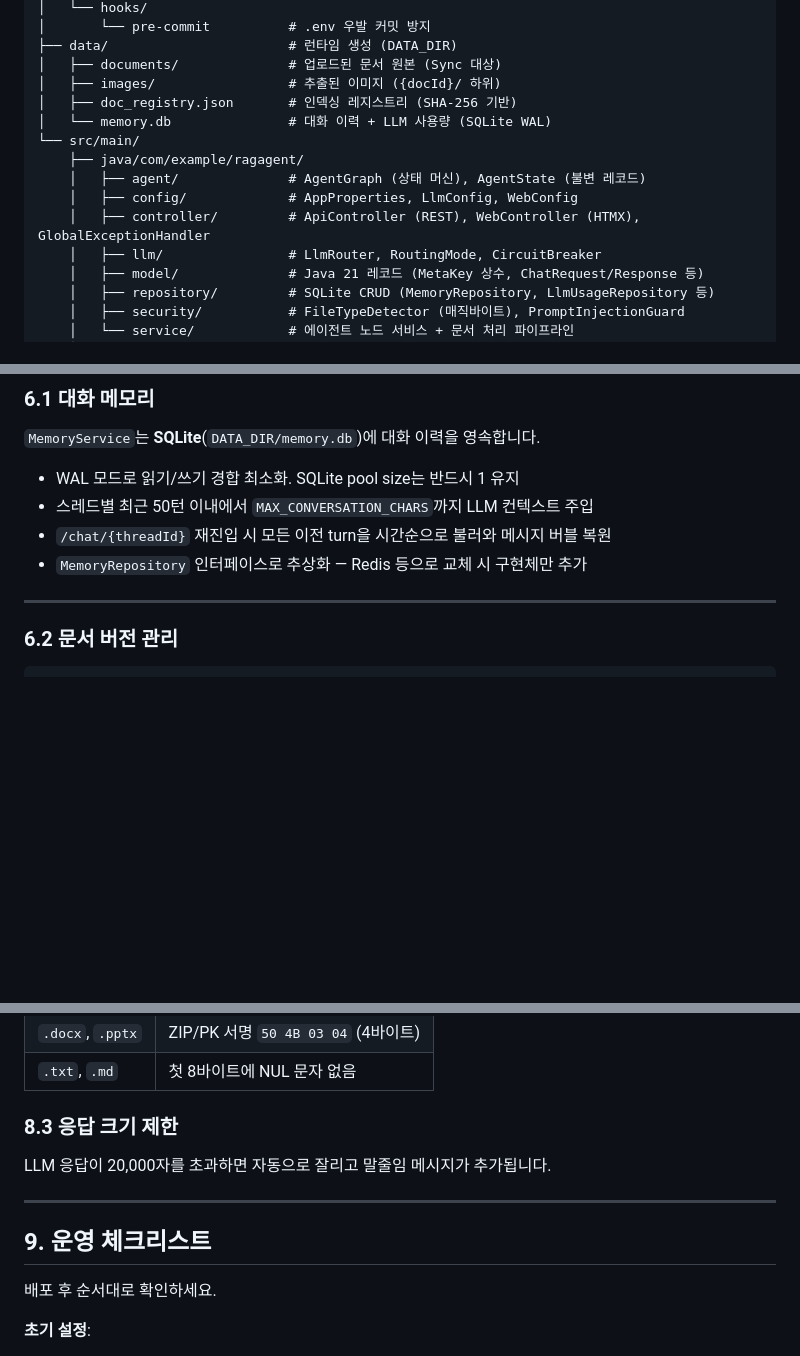
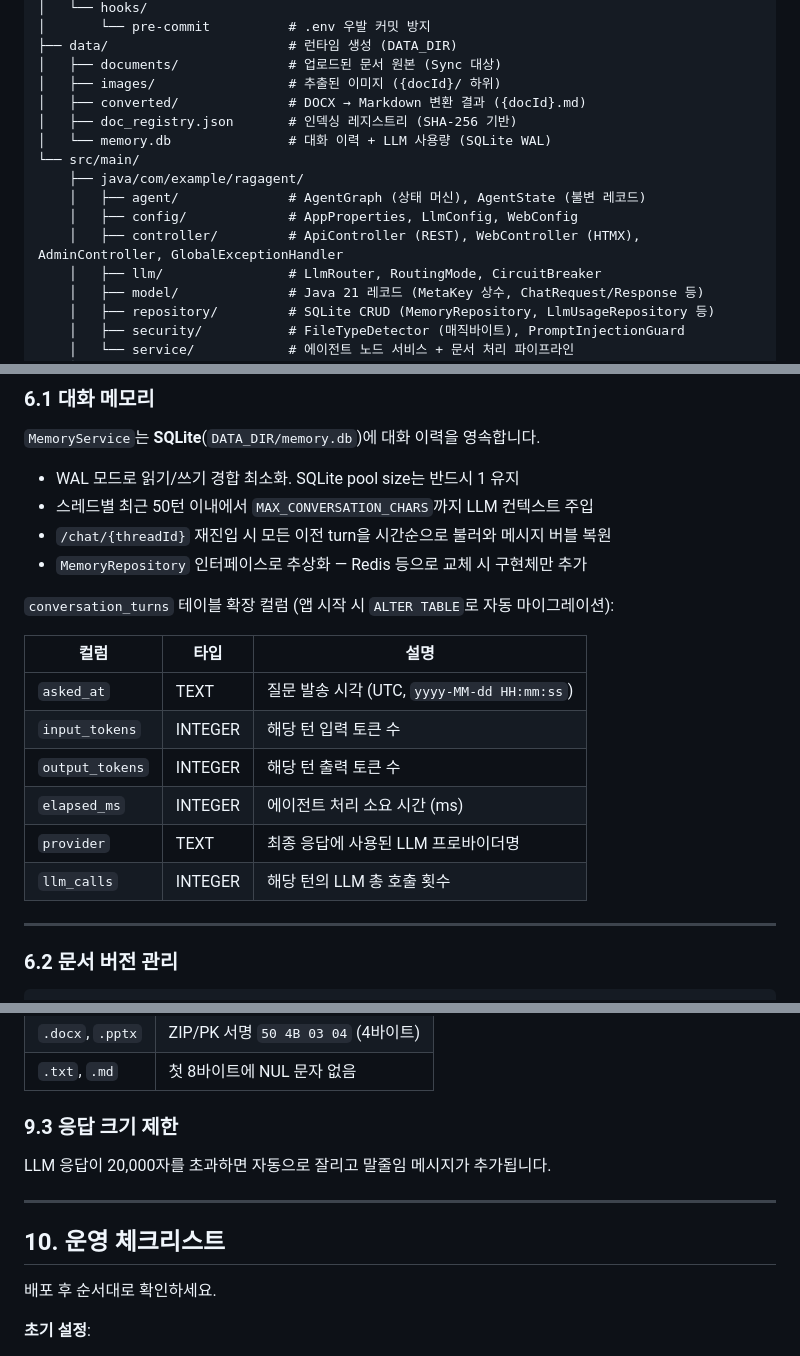
Before and after one commit to skax-sh-min/RAG-Agent, a Markdown page: documents/OPERATOR_MANUAL.md, 3 parts joined by grey strips. Rendered like a GitHub page; blank space fills up the shorter version.

```diff
--- a/documents/OPERATOR_MANUAL.md
+++ b/documents/OPERATOR_MANUAL.md
@@ -73,13 +74,14 @@ rag_java/
 ├── data/                       # 런타임 생성 (DATA_DIR)
 │   ├── documents/              # 업로드된 문서 원본 (Sync 대상)
 │   ├── images/                 # 추출된 이미지 ({docId}/ 하위)
+│   ├── converted/              # DOCX → Markdown 변환 결과 ({docId}.md)
 │   ├── doc_registry.json       # 인덱싱 레지스트리 (SHA-256 기반)
 │   └── memory.db               # 대화 이력 + LLM 사용량 (SQLite WAL)
 └── src/main/
     ├── java/com/example/ragagent/
     │   ├── agent/              # AgentGraph (상태 머신), AgentState (불변 레코드)
     │   ├── config/             # AppProperties, LlmConfig, WebConfig
-    │   ├── controller/         # ApiController (REST), WebController (HTMX), GlobalExceptionHandler
+    │   ├── controller/         # ApiController (REST), WebController (HTMX), AdminController, GlobalExceptionHandler
     │   ├── llm/                # LlmRouter, RoutingMode, CircuitBreaker
     │   ├── model/              # Java 21 레코드 (MetaKey 상수, ChatRequest/Response 등)
     │   ├── repository/         # SQLite CRUD (MemoryRepository, LlmUsageRepository 등)
@@ -609,6 +611,17 @@ COST_FIRST 흐름:
 - `/chat/{threadId}` 재진입 시 모든 이전 turn을 시간순으로 불러와 메시지 버블 복원
 - `MemoryRepository` 인터페이스로 추상화 — Redis 등으로 교체 시 구현체만 추가
 
+`conversation_turns` 테이블 확장 컬럼 (앱 시작 시 `ALTER TABLE`로 자동 마이그레이션):
+
+| 컬럼 | 타입 | 설명 |
+|------|------|------|
+| `asked_at` | TEXT | 질문 발송 시각 (UTC, `yyyy-MM-dd HH:mm:ss`) |
+| `input_tokens` | INTEGER | 해당 턴 입력 토큰 수 |
+| `output_tokens` | INTEGER | 해당 턴 출력 토큰 수 |
+| `elapsed_ms` | INTEGER | 에이전트 처리 소요 시간 (ms) |
+| `provider` | TEXT | 최종 응답에 사용된 LLM 프로바이더명 |
+| `llm_calls` | INTEGER | 해당 턴의 LLM 총 호출 횟수 |
+
 ---
 
 ### 6.2 문서 버전 관리
@@ -869,13 +905,13 @@ sh scripts/install-hooks.sh
 | `.docx`, `.pptx` | ZIP/PK 서명 `50 4B 03 04` (4바이트) |
 | `.txt`, `.md` | 첫 8바이트에 NUL 문자 없음 |
 
-### 8.3 응답 크기 제한
+### 9.3 응답 크기 제한
 
 LLM 응답이 20,000자를 초과하면 자동으로 잘리고 말줄임 메시지가 추가됩니다.
 
 ---
 
-## 9. 운영 체크리스트
+## 10. 운영 체크리스트
 
 배포 후 순서대로 확인하세요.
 
```
Also changed, not shown: other parts of documents/OPERATOR_MANUAL.md (+37 -11 lines), documents/USER_MANUAL.md (+41 -1 lines).
